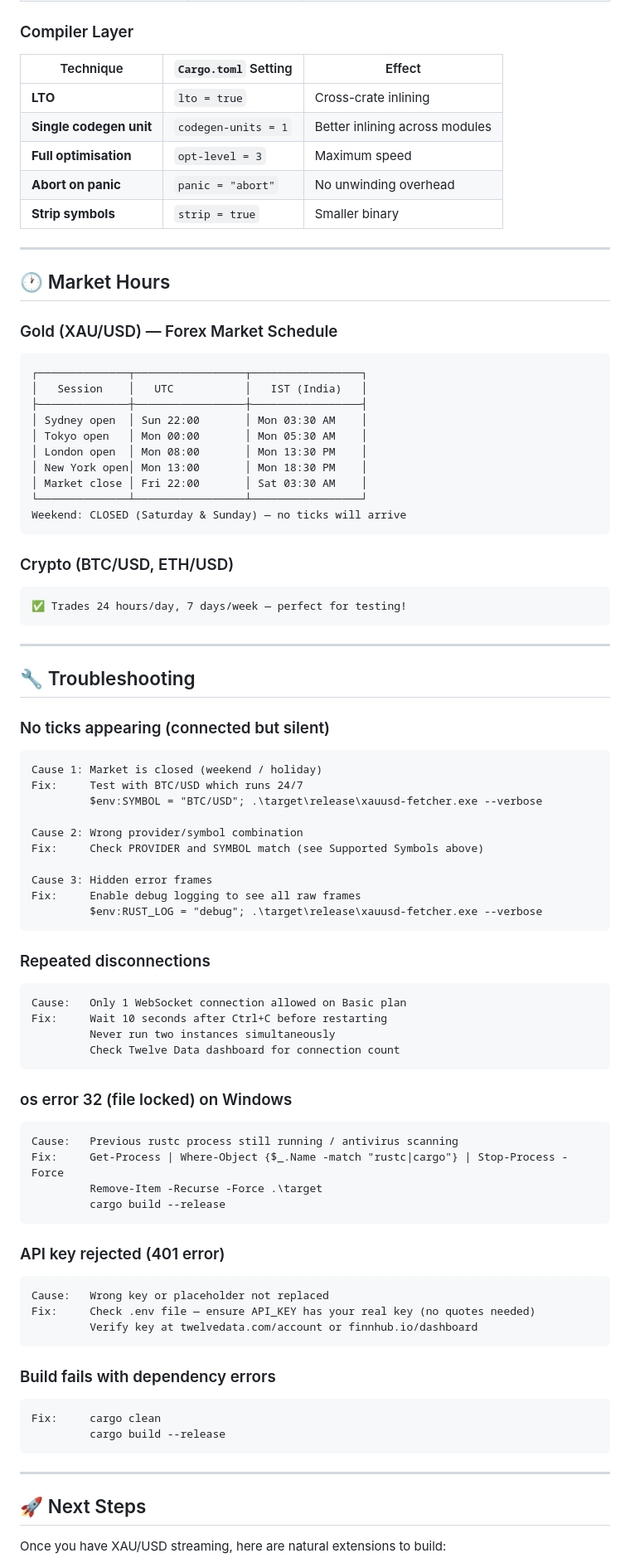
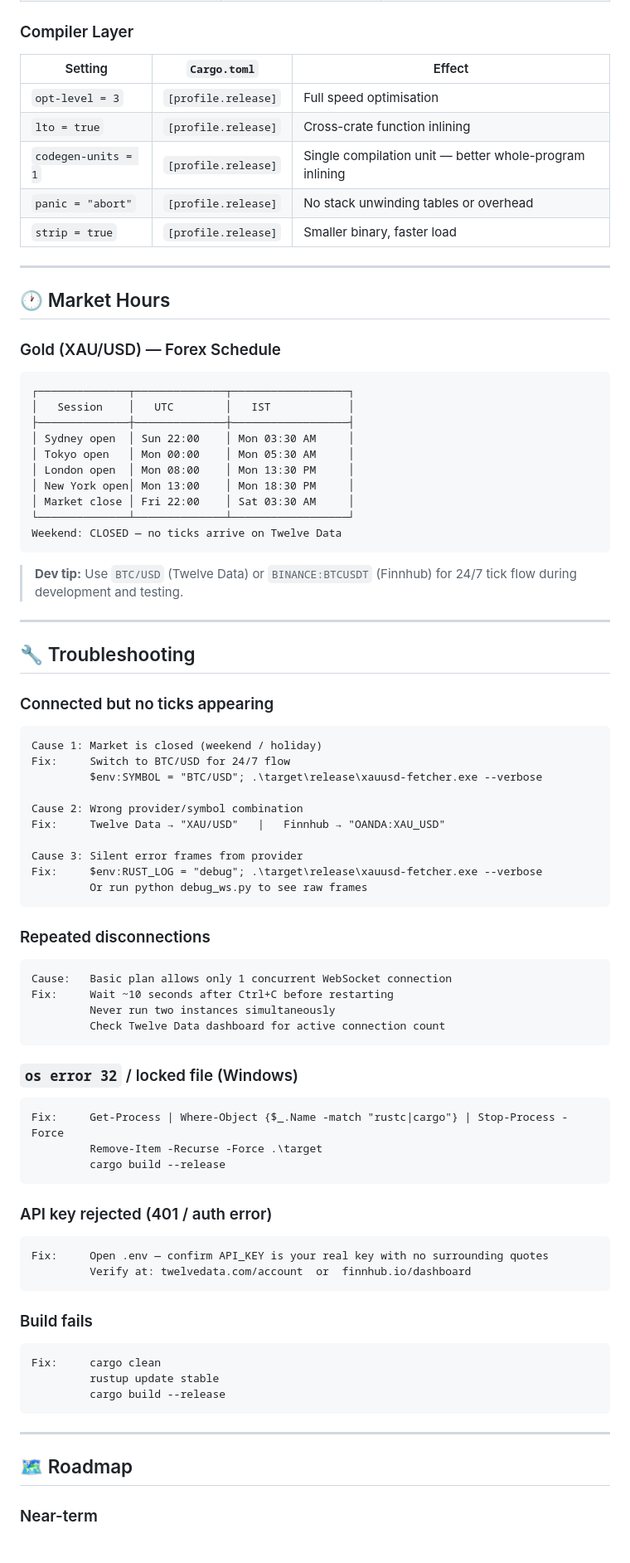
Before and after one commit to cod-x-prince/xauusd-fetcher, a Markdown page: README.md, the part around one of its changes. Shown at 83% size. Rendered like a GitHub page.

````diff
--- a/README.md
+++ b/README.md
@@ -369,87 +413,89 @@ This tool applies multiple layers of latency reduction:
 
 ### Compiler Layer
-| Technique | `Cargo.toml` Setting | Effect |
-|---|---|---|
-| **LTO** | `lto = true` | Cross-crate inlining |
-| **Single codegen unit** | `codegen-units = 1` | Better inlining across modules |
-| **Full optimisation** | `opt-level = 3` | Maximum speed |
-| **Abort on panic** | `panic = "abort"` | No unwinding overhead |
-| **Strip symbols** | `strip = true` | Smaller binary |
+
+| Setting             | `Cargo.toml`        | Effect                                                  |
+| ------------------- | ------------------- | ------------------------------------------------------- |
+| `opt-level = 3`     | `[profile.release]` | Full speed optimisation                                 |
+| `lto = true`        | `[profile.release]` | Cross-crate function inlining                           |
+| `codegen-units = 1` | `[profile.release]` | Single compilation unit — better whole-program inlining |
+| `panic = "abort"`   | `[profile.release]` | No stack unwinding tables or overhead                   |
+| `strip = true`      | `[profile.release]` | Smaller binary, faster load                             |
 
 ---
 
 ## 🕐 Market Hours
 
-### Gold (XAU/USD) — Forex Market Schedule
+### Gold (XAU/USD) — Forex Schedule
 
 ```
-┌──────────────┬─────────────────┬─────────────────┐
-│   Session    │   UTC           │   IST (India)   │
-├──────────────┼─────────────────┼─────────────────┤
-│ Sydney open  │ Sun 22:00       │ Mon 03:30 AM    │
-│ Tokyo open   │ Mon 00:00       │ Mon 05:30 AM    │
-│ London open  │ Mon 08:00       │ Mon 13:30 PM    │
-│ New York open│ Mon 13:00       │ Mon 18:30 PM    │
-│ Market close │ Fri 22:00       │ Sat 03:30 AM    │
-└──────────────┴─────────────────┴─────────────────┘
-Weekend: CLOSED (Saturday & Sunday) — no ticks will arrive
+┌──────────────┬──────────────┬──────────────────┐
+│   Session    │   UTC        │   IST            │
+├──────────────┼──────────────┼──────────────────┤
+│ Sydney open  │ Sun 22:00    │ Mon 03:30 AM     │
+│ Tokyo open   │ Mon 00:00    │ Mon 05:30 AM     │
+│ London open  │ Mon 08:00    │ Mon 13:30 PM     │
+│ New York open│ Mon 13:00    │ Mon 18:30 PM     │
+│ Market close │ Fri 22:00    │ Sat 03:30 AM     │
+└──────────────┴──────────────┴──────────────────┘
+Weekend: CLOSED — no ticks arrive on Twelve Data
 ```
 
-### Crypto (BTC/USD, ETH/USD)
-```
-✅ Trades 24 hours/day, 7 days/week — perfect for testing!
-```
+> **Dev tip:** Use `BTC/USD` (Twelve Data) or `BINANCE:BTCUSDT` (Finnhub) for 24/7 tick flow during development and testing.
 
 ---
 
 ## 🔧 Troubleshooting
 
-### No ticks appearing (connected but silent)
+### Connected but no ticks appearing
+
 ```
 Cause 1: Market is closed (weekend / holiday)
-Fix:     Test with BTC/USD which runs 24/7
+Fix:     Switch to BTC/USD for 24/7 flow
          $env:SYMBOL = "BTC/USD"; .\target\release\xauusd-fetcher.exe --verbose
 
 Cause 2: Wrong provider/symbol combination
-Fix:     Check PROVIDER and SYMBOL match (see Supported Symbols above)
+Fix:     Twelve Data → "XAU/USD"   |   Finnhub → "OANDA:XAU_USD"
 
-Cause 3: Hidden error frames
-Fix:     Enable debug logging to see all raw frames
-         $env:RUST_LOG = "debug"; .\target\release\xauusd-fetcher.exe --verbose
+Cause 3: Silent error frames from provider
+Fix:     $env:RUST_LOG = "debug"; .\target\release\xauusd-fetcher.exe --verbose
+         Or run python debug_ws.py to see raw frames
 ```
 
 ### Repeated disconnections
+
 ```
-Cause:   Only 1 WebSocket connection allowed on Basic plan
-Fix:     Wait 10 seconds after Ctrl+C before restarting
+Cause:   Basic plan allows only 1 concurrent WebSocket connection
+Fix:     Wait ~10 seconds after Ctrl+C before restarting
          Never run two instances simultaneously
-         Check Twelve Data dashboard for connection count
+         Check Twelve Data dashboard for active connection count
 ```
 
-### os error 32 (file locked) on Windows
+### `os error 32` / locked file (Windows)
+
 ```
-Cause:   Previous rustc process still running / antivirus scanning
 Fix:     Get-Process | Where-Object {$_.Name -match "rustc|cargo"} | Stop-Process -Force
          Remove-Item -Recurse -Force .\target
          cargo build --release
 ```
 
-### API key rejected (401 error)
+### API key rejected (401 / auth error)
+
 ```
-Cause:   Wrong key or placeholder not replaced
-Fix:     Check .env file — ensure API_KEY has your real key (no quotes needed)
-         Verify key at twelvedata.com/account or finnhub.io/dashboard
+Fix:     Open .env — confirm API_KEY is your real key with no surrounding quotes
+         Verify at: twelvedata.com/account  or  finnhub.io/dashboard
 ```
 
-### Build fails with dependency errors
+### Build fails
+
 ```
 Fix:     cargo clean
+         rustup update stable
          cargo build --release
 ```
 
 ---
 
-## 🚀 Next Steps
+## 🗺️ Roadmap
 
-Once you have XAU/USD streaming, here are natural extensions to build:
+### Near-term
 
````
Also changed, not shown: other parts of README.md (+233 -201 lines).
